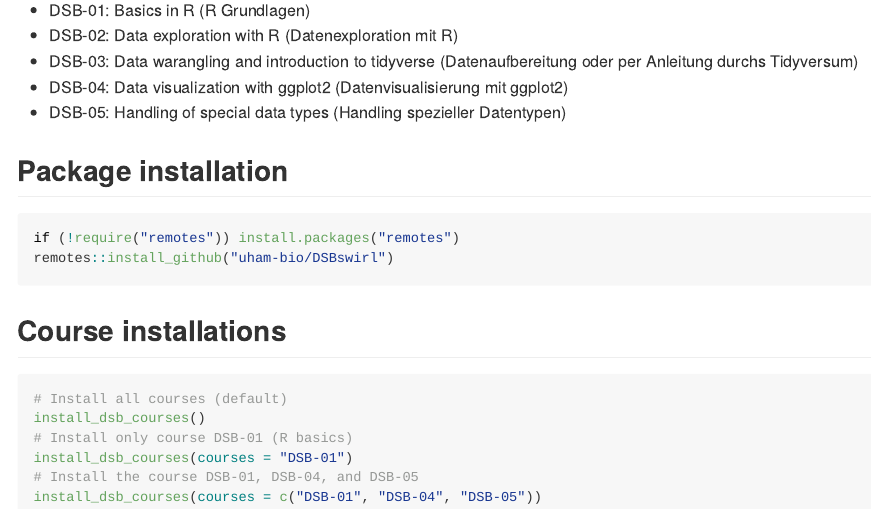
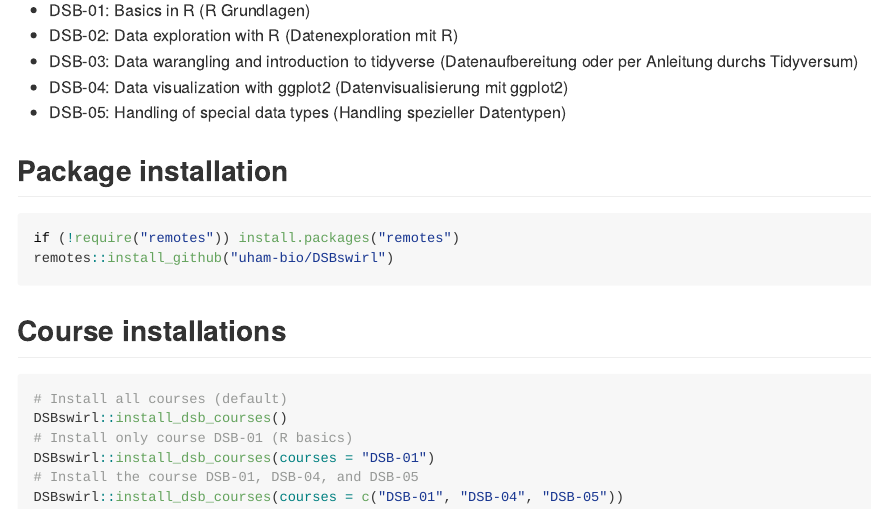
Before and after one commit to uham-bio/DSBswirl, an R Markdown document (README.Rmd): the page in a window 1100 px wide, from 220 px down. The pictures show the output file README.md that the author committed with the source, drawn offline in the style of GitHub.

Commit message:
added namespace

````diff
--- a/README.Rmd
+++ b/README.Rmd
@@ -36,9 +36,9 @@
 
 ```{r, eval=FALSE}
 # Install all courses (default)
-install_dsb_courses()
+DSBswirl::install_dsb_courses()
 # Install only course DSB-01 (R basics)
-install_dsb_courses(courses = "DSB-01")
+DSBswirl::install_dsb_courses(courses = "DSB-01")
 # Install the course DSB-01, DSB-04, and DSB-05
-install_dsb_courses(courses = c("DSB-01", "DSB-04", "DSB-05"))
+DSBswirl::install_dsb_courses(courses = c("DSB-01", "DSB-04", "DSB-05"))
 ```
````
Also changed, not shown: README.md.
